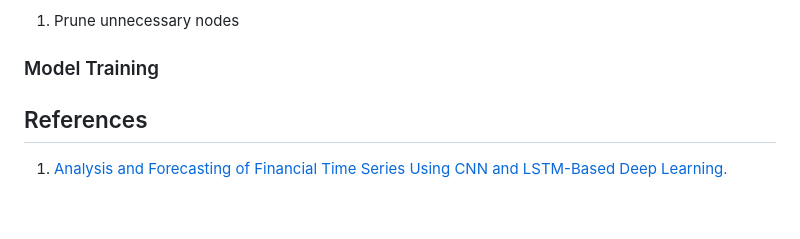
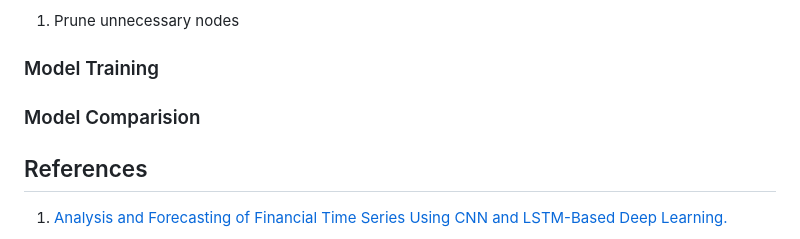
Before and after one commit to Gavin-OP/stat4012-group-project, a Markdown page: README.md, the part around the change. Drawn GitHub-style; blank space fills up the shorter version.

```diff
--- a/README.md
+++ b/README.md
@@ -55,6 +55,8 @@ Initialize a neural network architecture through two chosen model CNN and LSTM.
 
 ### Model Training
 
+### Model Comparision
+
 
 
 ## References
```
